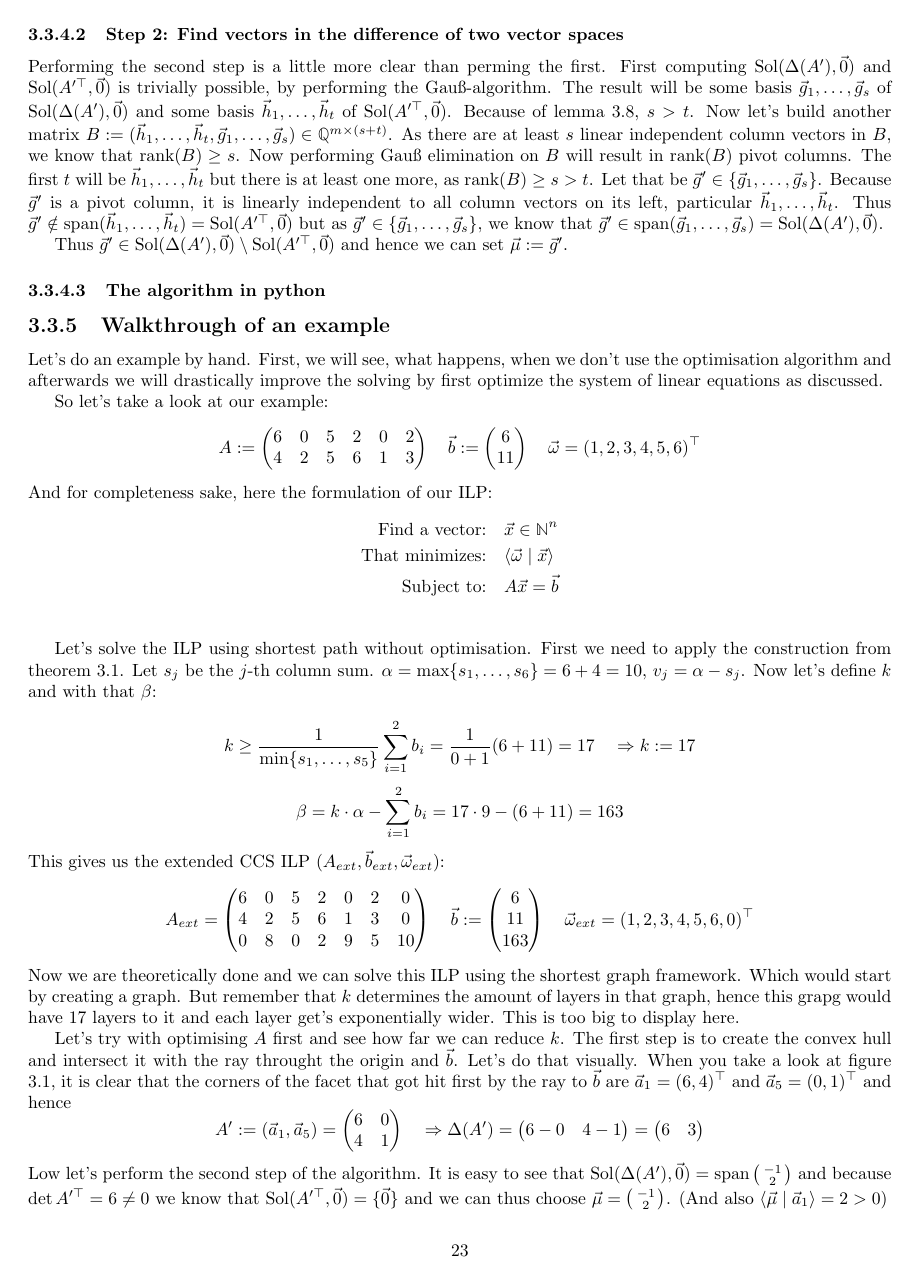
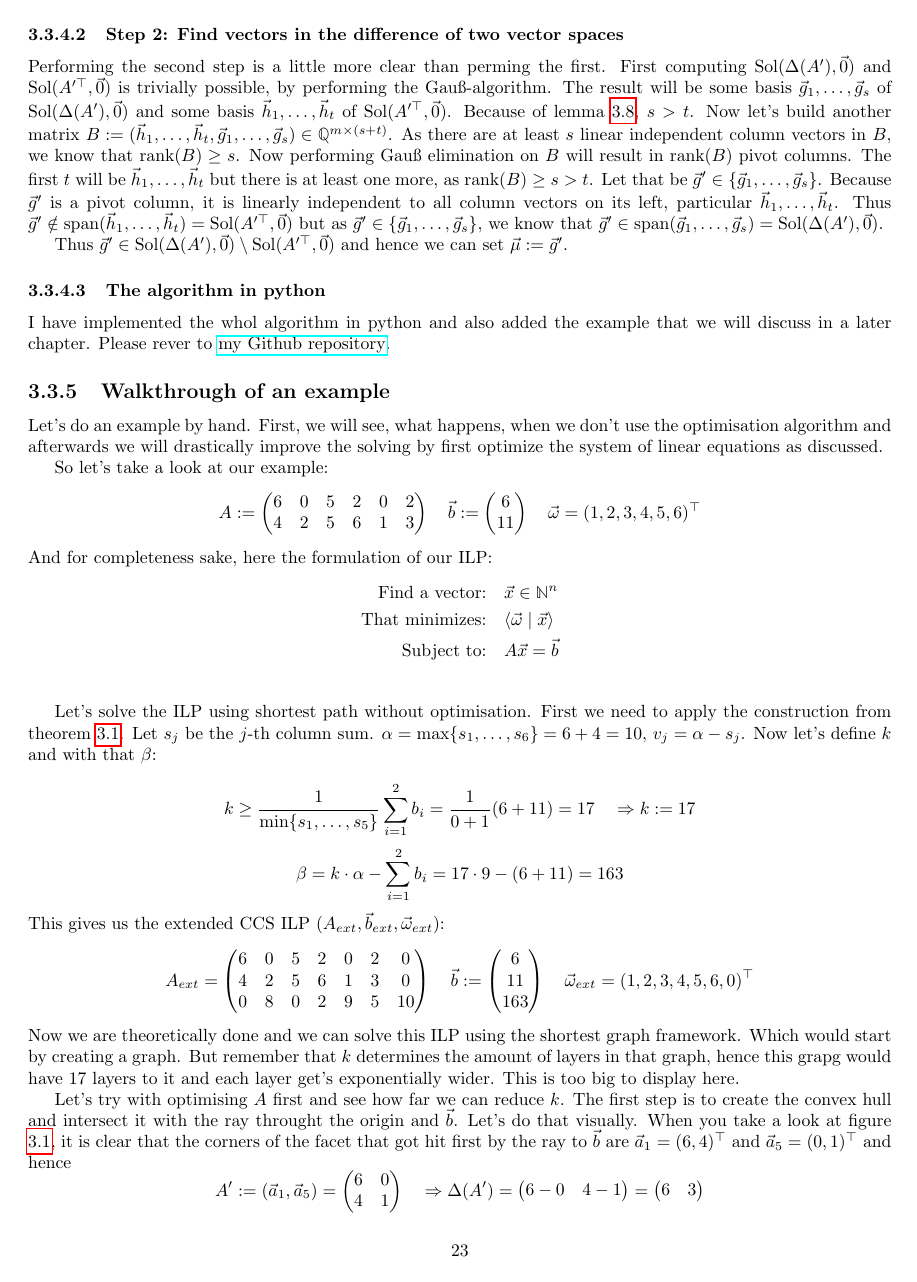
Before and after one commit to Mioriarty/bachelor-thesis, a LaTeX thesis (main.tex, which reads optimized_reduction/optimized_reduction.tex): page 24 of 28. Compiled offline with pdfLaTeX.

Commit message:
add hyperref add github link

```diff
--- a/main.tex
+++ b/main.tex
@@ -8,6 +8,7 @@
 \usepackage{geometry}
 \usepackage{nicematrix}
 \usepackage{natbib}
+\usepackage{hyperref}
 
 \geometry{
   paper=a4paper,
--- a/optimized_reduction/optimized_reduction.tex
+++ b/optimized_reduction/optimized_reduction.tex
@@ -421,6 +421,7 @@ Performing the second step is a little more clear than perming the first. First
 Thus $\vec g' \in \solspace(\Delta(A'), \vec0)\setminus\solspace(A'^\top, \vec0)$ and hence we can set $\vec\mu := \vec g'$.
 
 \subsubsection{The algorithm in python}
+I have implemented the whol algorithm in python and also added the example that we will discuss in a later chapter. Please rever to \href{https://github.com/Mioriarty/bachelor-thesis/tree/master/code/paper_code}{my Github repository}.
 
 \subsection{Walkthrough of an example}
 Let's do an example by hand. First, we will see, what happens, when we don't use the optimisation algorithm and afterwards we will drastically improve the solving by first optimize the system of linear equations as discussed.
```
